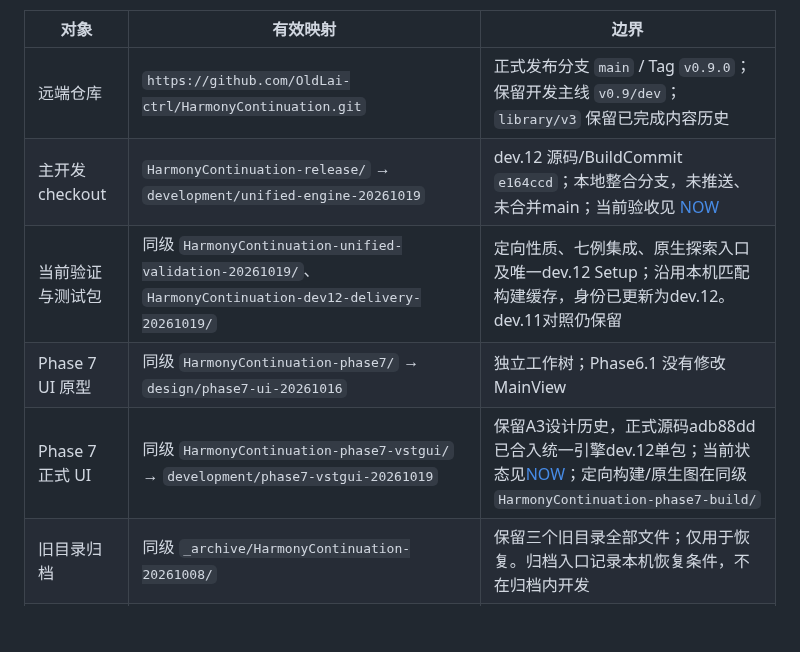
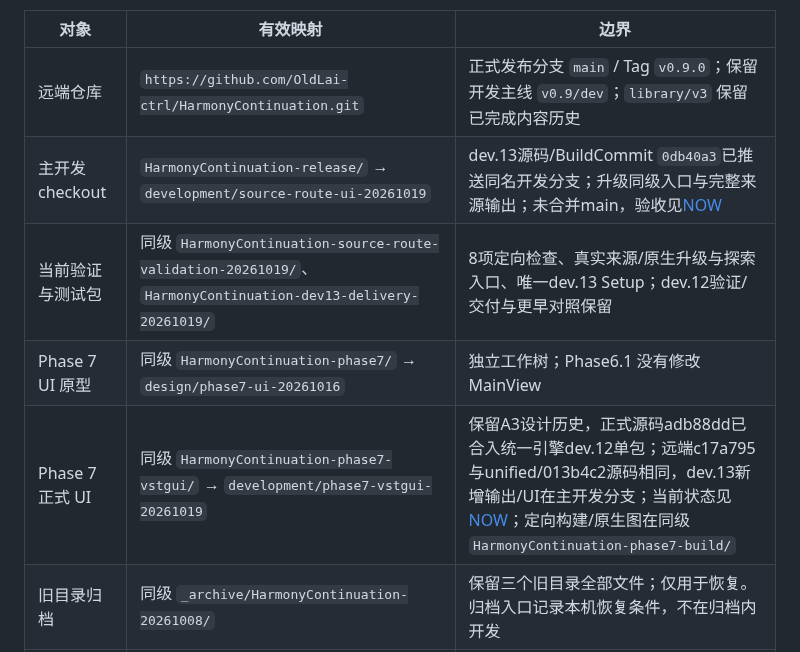
Before and after one commit to OldLai-ctrl/HarmonyContinuation, a Markdown page: MAP.md, the part around the change. GitHub-like rendering; blank space fills up the shorter version.

Commit message:
docs: record dev.13 delivery and verified GitHub baselines

```diff
--- a/MAP.md
+++ b/MAP.md
@@ -7,10 +7,10 @@
 | 对象 | 有效映射 | 边界 |
 | --- | --- | --- |
 | 远端仓库 | `https://github.com/OldLai-ctrl/HarmonyContinuation.git` | 正式发布分支 `main` / Tag `v0.9.0`；保留开发主线 `v0.9/dev`；`library/v3` 保留已完成内容历史 |
-| 主开发 checkout | `HarmonyContinuation-release/` → `development/unified-engine-20261019` | dev.12 源码/BuildCommit `e164ccd`；本地整合分支，未推送、未合并main；当前验收见 [NOW](NOW.md) |
-| 当前验证与测试包 | 同级 `HarmonyContinuation-unified-validation-20261019/`、`HarmonyContinuation-dev12-delivery-20261019/` | 定向性质、七例集成、原生探索入口及唯一dev.12 Setup；沿用本机匹配构建缓存，身份已更新为dev.12。dev.11对照仍保留 |
+| 主开发 checkout | `HarmonyContinuation-release/` → `development/source-route-ui-20261019` | dev.13源码/BuildCommit `0db40a3`已推送同名开发分支；升级同级入口与完整来源输出；未合并main，验收见[NOW](NOW.md) |
+| 当前验证与测试包 | 同级 `HarmonyContinuation-source-route-validation-20261019/`、`HarmonyContinuation-dev13-delivery-20261019/` | 8项定向检查、真实来源/原生升级与探索入口、唯一dev.13 Setup；dev.12验证/交付与更早对照保留 |
 | Phase 7 UI 原型 | 同级 `HarmonyContinuation-phase7/` → `design/phase7-ui-20261016` | 独立工作树；Phase6.1 没有修改 MainView |
-| Phase 7 正式 UI | 同级 `HarmonyContinuation-phase7-vstgui/` → `development/phase7-vstgui-20261019` | 保留A3设计历史，正式源码adb88dd已合入统一引擎dev.12单包；当前状态见[NOW](NOW.md)；定向构建/原生图在同级`HarmonyContinuation-phase7-build/` |
+| Phase 7 正式 UI | 同级 `HarmonyContinuation-phase7-vstgui/` → `development/phase7-vstgui-20261019` | 保留A3设计历史，正式源码adb88dd已合入统一引擎dev.12单包；远端c17a795与unified/013b4c2源码相同，dev.13新增输出/UI在主开发分支；当前状态见[NOW](NOW.md)；定向构建/原生图在同级`HarmonyContinuation-phase7-build/` |
 | 旧目录归档 | 同级 `_archive/HarmonyContinuation-20261008/` | 保留三个旧目录全部文件；仅用于恢复。归档入口记录本机恢复条件，不在归档内开发 |
 | SDK 配置 | `VST3_SDK_ROOT` 环境变量或 CMake 缓存项 | 完整离线 SDK；各设备实际路径待核实，不提交 SDK |
 | 工具配置 | 本机开发终端的 CMake / MSVC / Ninja，打包脚本的 `Iscc` / `RuntimeDirectory` | 实际版本与路径按操作前置条件核实 |
```
Also changed, not shown: NOW.md (+14 -1 lines), PROJECT_INDEX.md (+1 -1 lines).
